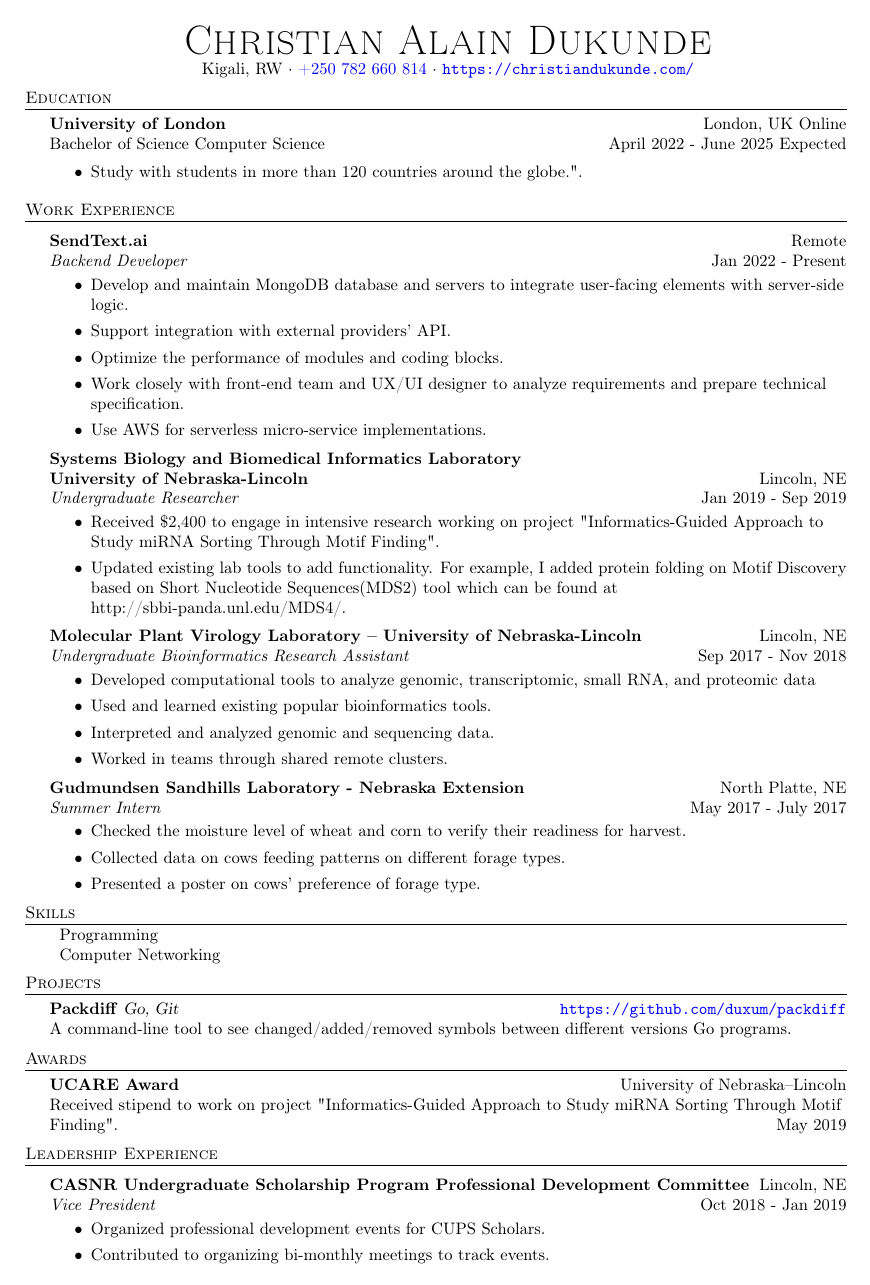
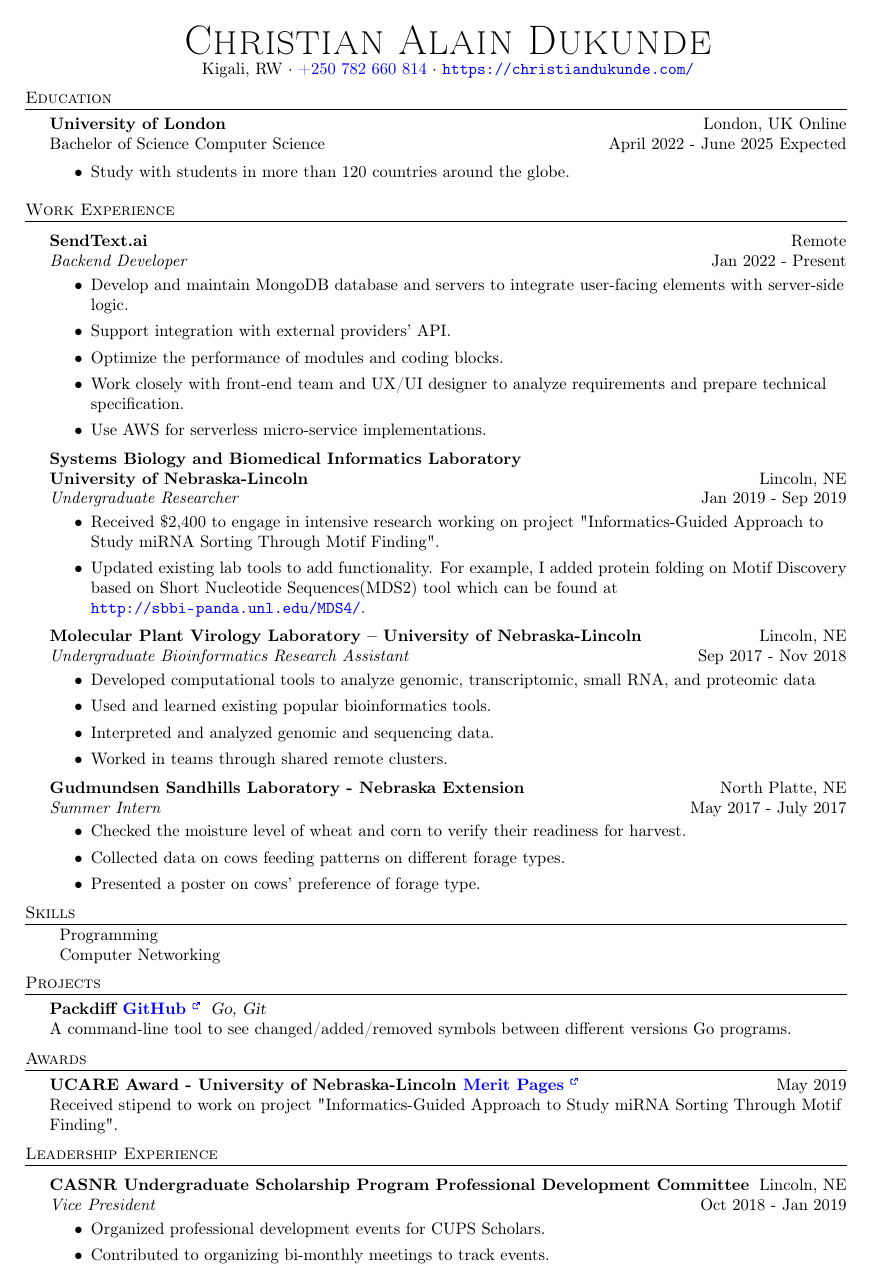
Before and after one commit to duxum/christiandukunde.com, a LaTeX CV (_data/resume.tex): the whole page. Compiled offline with pdfLaTeX.

Commit message:
Update resume

```diff
--- a/_data/resume.tex
+++ b/_data/resume.tex
@@ -10,6 +10,27 @@
         filecolor=cyan,
         urlcolor=blue,
     }
+    \usepackage{tikz}
+    \newcommand{\ExternalLink}{%
+        \tikz[x=1.2ex, y=1.2ex, baseline=-0.05ex]{%
+            \begin{scope}[x=1ex, y=1ex]
+                \clip (-0.1,-0.1)
+                    --++ (-0, 1.2)
+                    --++ (0.6, 0)
+                    --++ (0, -0.6)
+                    --++ (0.6, 0)
+                    --++ (0, -1);
+                \path[draw,
+                    line width = 0.5,
+                    rounded corners=0.5]
+                    (0,0) rectangle (1,1);
+            \end{scope}
+            \path[draw, line width = 0.5] (0.5, 0.5)
+                -- (1, 1);
+            \path[draw, line width = 0.5] (0.6, 1)
+                -- (1, 1) -- (1, 0.6);
+            }
+        }
     \usepackage[utf8]{inputenc}
     \usepackage[T1]{fontenc}
     \textheight=10in
@@ -89,7 +110,7 @@
 \textbf{University of London}\hfill London, UK Online\\
 Bachelor of Science Computer Science \hfill April 2022 - June 2025 Expected\\
 \begin{itemize} \itemsep 1pt
-	\item Study with students in more than 120 countries around the globe.\textquotedbl{}.
+	\item Study with students in more than 120 countries around the globe.
 \end{itemize}
 \vspace{2mm}
 
@@ -112,7 +133,7 @@ Bachelor of Science Computer Science \hfill April 2022 - June 2025 Expected\\
 \vspace{-1mm}
 \begin{itemize} \itemsep 1pt
 	\item Received \$2,400 to engage in intensive research working on project \textquotedbl{}Informatics-Guided Approach to Study miRNA Sorting Through Motif Finding\textquotedbl{}.
-	\item Updated existing lab tools to add functionality. For example, I added protein folding on Motif Discovery based on Short Nucleotide Sequences(MDS2) tool which can be found at http://sbbi-panda.unl.edu/MDS4/.
+	\item Updated existing lab tools to add functionality. For example, I added protein folding on Motif Discovery based on Short Nucleotide Sequences(MDS2) tool which can be found at \url{http://sbbi-panda.unl.edu/MDS4/}.
 \end{itemize}
 \textbf{Molecular Plant Virology Laboratory – University of Nebraska-Lincoln} \hfill Lincoln, NE\\
 \textit{Undergraduate Bioinformatics Research Assistant} \hfill Sep 2017 - Nov 2018\\
@@ -140,13 +161,13 @@ Bachelor of Science Computer Science \hfill April 2022 - June 2025 Expected\\
 \vspace{2mm}
 
 \header{Projects}
-{\textbf{Packdiff}} {\sl Go, Git} \hfill \url{https://github.com/duxum/packdiff}\\
+{\textbf{Packdiff \href{https://github.com/duxum/packdiff}{GitHub \textsuperscript{\ExternalLink}}}} {\sl Go, Git}\\
 A command-line tool to see changed/added/removed symbols between different versions Go programs.\\
 \vspace*{2mm}
 
 \header{Awards}
-\textbf{UCARE Award} \hfill University of Nebraska–Lincoln\\
-Received stipend to work on project \textquotedbl{}Informatics-Guided Approach to Study miRNA Sorting Through Motif Finding\textquotedbl{}. \hfill May 2019\\
+\textbf{UCARE Award - University of Nebraska-Lincoln \href{https://unl.meritpages.com/stories/Christian-Dukunde-of-Lincoln-receives-stipend-for-summer-research-project-at-Nebraska-/14629605}{Merit Pages \textsuperscript{\ExternalLink}}} \hfill May 2019\\
+Received stipend to work on project \textquotedbl{}Informatics-Guided Approach to Study miRNA Sorting Through Motif Finding\textquotedbl{}.
 \vspace*{2mm}
 
 \header{Leadership Experience}
```
Also changed, not shown: 1 other file.
